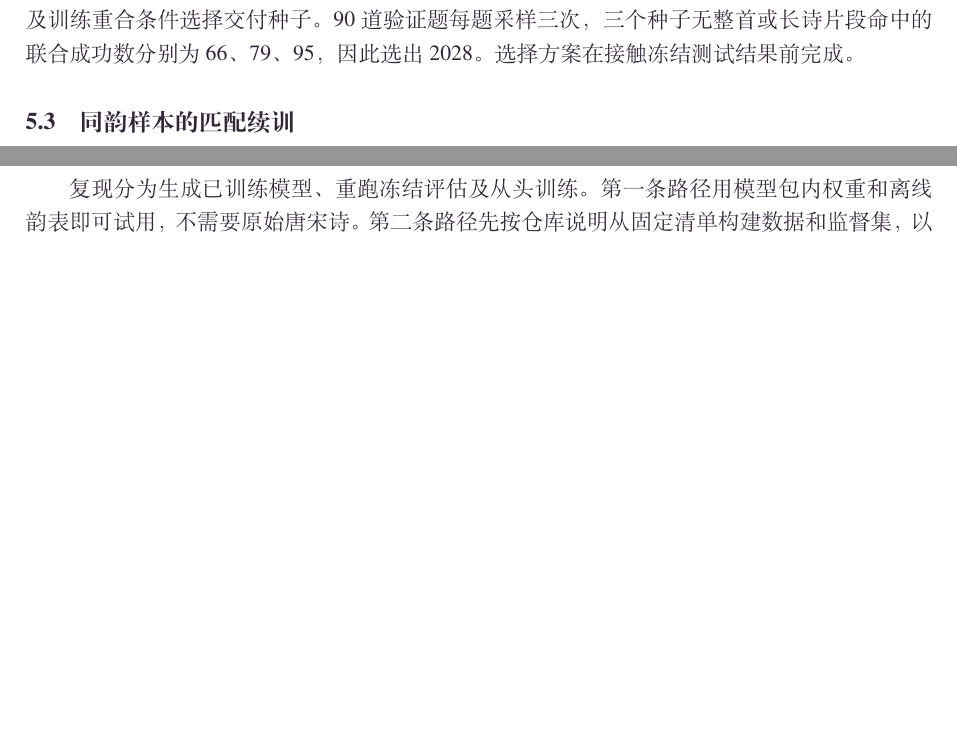
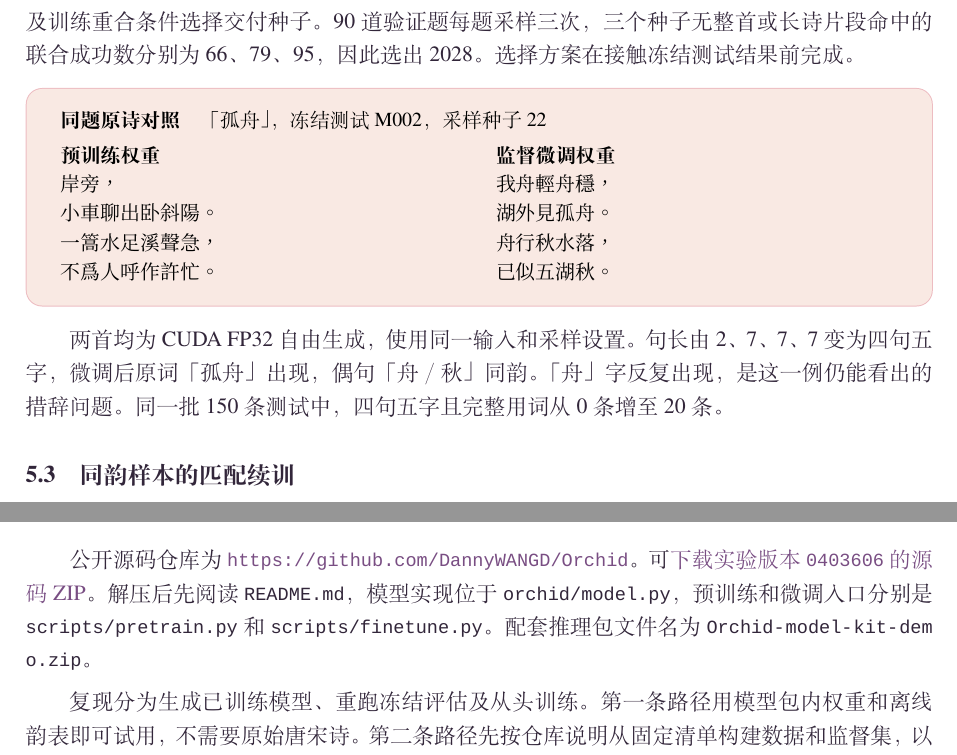
Before and after one commit to DannyWANGD/Orchid, a LaTeX document (report/latex/main.tex, which reads report/latex/deployment.tex, report/latex/training.tex): two parts of pages 10 and 16 of 18, joined at a grey line, cut so that both start at the same text, the shorter picture padded with empty space. Compiled offline with XeLaTeX; a missing font is replaced by an installed copy or a similar font.

Commit message:
Finalize report with matched poems and public source links

```diff
--- a/report/latex/deployment.tex
+++ b/report/latex/deployment.tex
@@ -26,6 +26,8 @@ python -E scripts/serve_demo.py --checkpoint model --device cpu
 
 \subsection{复现路径与验收}
 
+公开源码仓库为 \url{https://github.com/DannyWANGD/Orchid}。可\href{https://codeload.github.com/DannyWANGD/Orchid/zip/040360649f565f08109eadd4bb861219cb63256b}{下载实验版本 \texttt{0403606} 的源码 ZIP}。解压后先阅读 \path{README.md}，模型实现位于 \path{orchid/model.py}，预训练和微调入口分别是 \path{scripts/pretrain.py} 和 \path{scripts/finetune.py}。配套推理包文件名为 \path{Orchid-model-kit-demo.zip}。
+
 复现分为生成已训练模型、重跑冻结评估及从头训练。第一条路径用模型包内权重和离线韵表即可试用，不需要原始唐宋诗。第二条路径先按仓库说明从固定清单构建数据和监督集，以供应训练重合检查；然后将推理包传给 \code{evaluate_prosody.py}。脚本确认推理包沿袭已选检查点，并检查验证与训练文件指纹。用同一 CUDA 条件逐条比对了 600 条冻结输出，又在独立目录重新下载 313 个分片，核对了两套语料、划分、字表和监督统计。第三条路径从语料开始运行 \code{pretrain.py}、\code{finetune.py} 和韵律续训，以本次训练的验证集合选择自己的权重。种子固定能方便同设备比对，CPU 与 CUDA 的采样文本可能有差异。
 
 \begin{tcolorbox}[consolestyle]
--- a/report/latex/training.tex
+++ b/report/latex/training.tex
@@ -55,6 +55,21 @@
 
 唐宋 92M 从第 9 轮最佳预训练权重开始，仍用三个种子分别创建优化器。扩大配对后采用 $1.5\times10^{-4}$ 的峰值学习率和最多 25 轮的调度，每个种子因验证早停实际运行 4 轮、1,552 步、1,239,400 个目标。三个最低监督验证 NLL 均出现在第 1 轮，分别为 3.6487、3.6600 和 3.6871，微调前的同口径值为 5.5932。先以各自最低 NLL 定种子内检查点，再按验证诗题的字数、用词及训练重合条件选择交付种子。90 道验证题每题采样三次，三个种子无整首或长诗片段命中的联合成功数分别为 66、79、95，因此选出 2028。选择方案在接触冻结测试结果前完成。
 
+\begin{poembox}
+\small\noindent\textbf{同题原诗对照}\quad 「孤舟」，冻结测试 M002，采样种子 22\par
+\smallskip
+\noindent\begin{minipage}[t]{.48\linewidth}
+\raggedright\textbf{预训练权重}\par
+{\versefont 岸旁，\\小車聊出卧斜陽。\\一篙水足溪聲急，\\不爲人呼作許忙。}
+\end{minipage}\hfill
+\begin{minipage}[t]{.48\linewidth}
+\raggedright\textbf{监督微调权重}\par
+{\versefont 我舟輕舟穩，\\湖外見孤舟。\\舟行秋水落，\\已似五湖秋。}
+\end{minipage}
+\end{poembox}
+
+两首均为 CUDA FP32 自由生成，使用同一输入和采样设置。句长由 2、7、7、7 变为四句五字，微调后原词「孤舟」出现，偶句「舟／秋」同韵。「舟」字反复出现，是这一例仍能看出的措辞问题。同一批 150 条测试中，四句五字且完整用词从 0 条增至 20 条。
+
 \subsection{同韵样本的匹配续训}
 
 为改善自由生成中的押韵，从 92M 同一个最佳监督权重开始，对照抽取 4,096 条普通训练配对，处理组抽取 4,096 条偶句异字、同一平水韵平声部的配对~\cite{pingshui}。两组在词数上匹配，一词、两词、三词样本量分别为 2,028、1,342 和 726。两组用同一个训练种子、相同优化参数，各训练 6 轮、384 步、614,400 个目标。普通组和同韵组的数据取自原训练集合。在 90 道验证题各采 3 次的自由生成中，原权重、普通组、同韵组的异字同韵数分别为 117、119 和 188。
```
Also changed, not shown: report/latex/deployment.tex (2 more changed lines).
